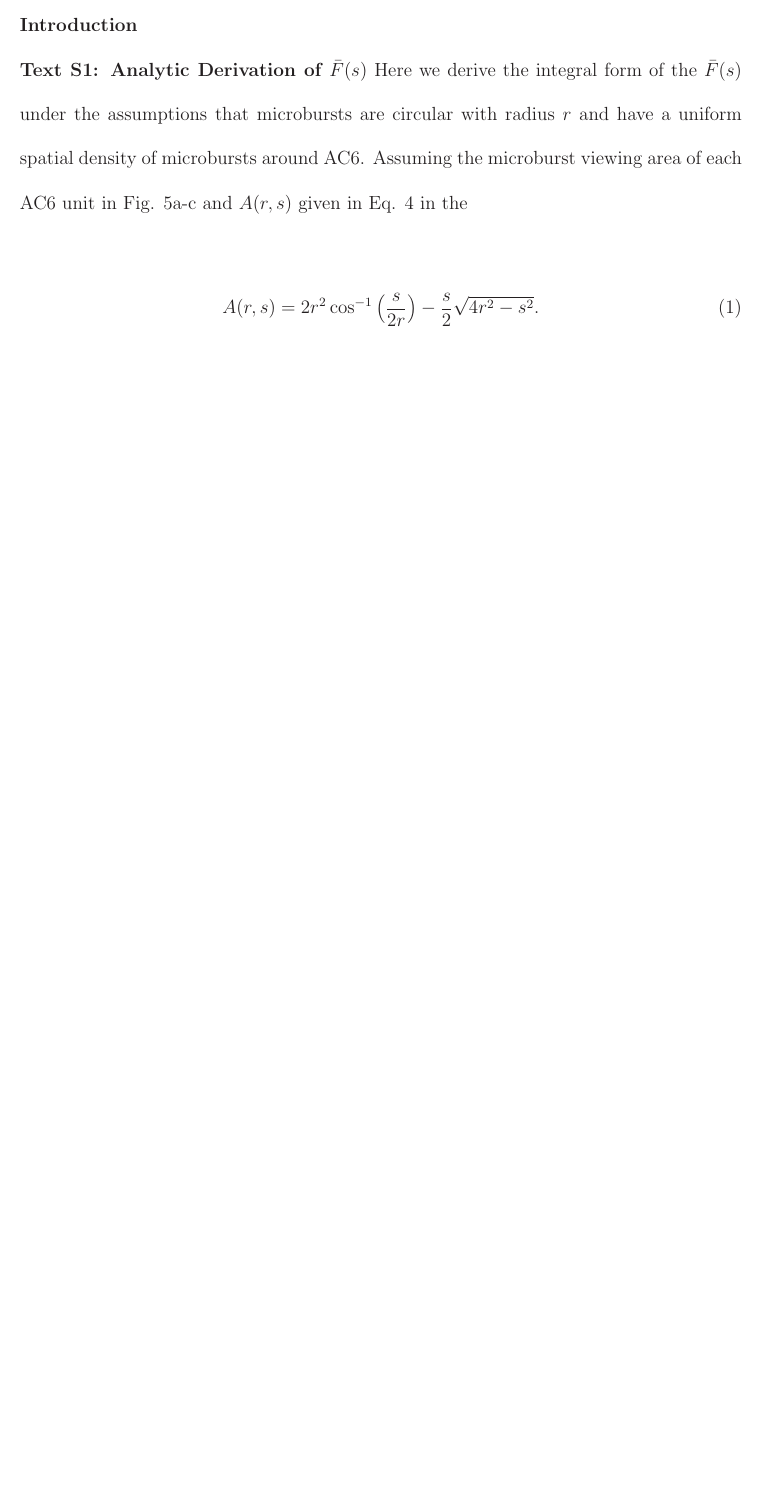
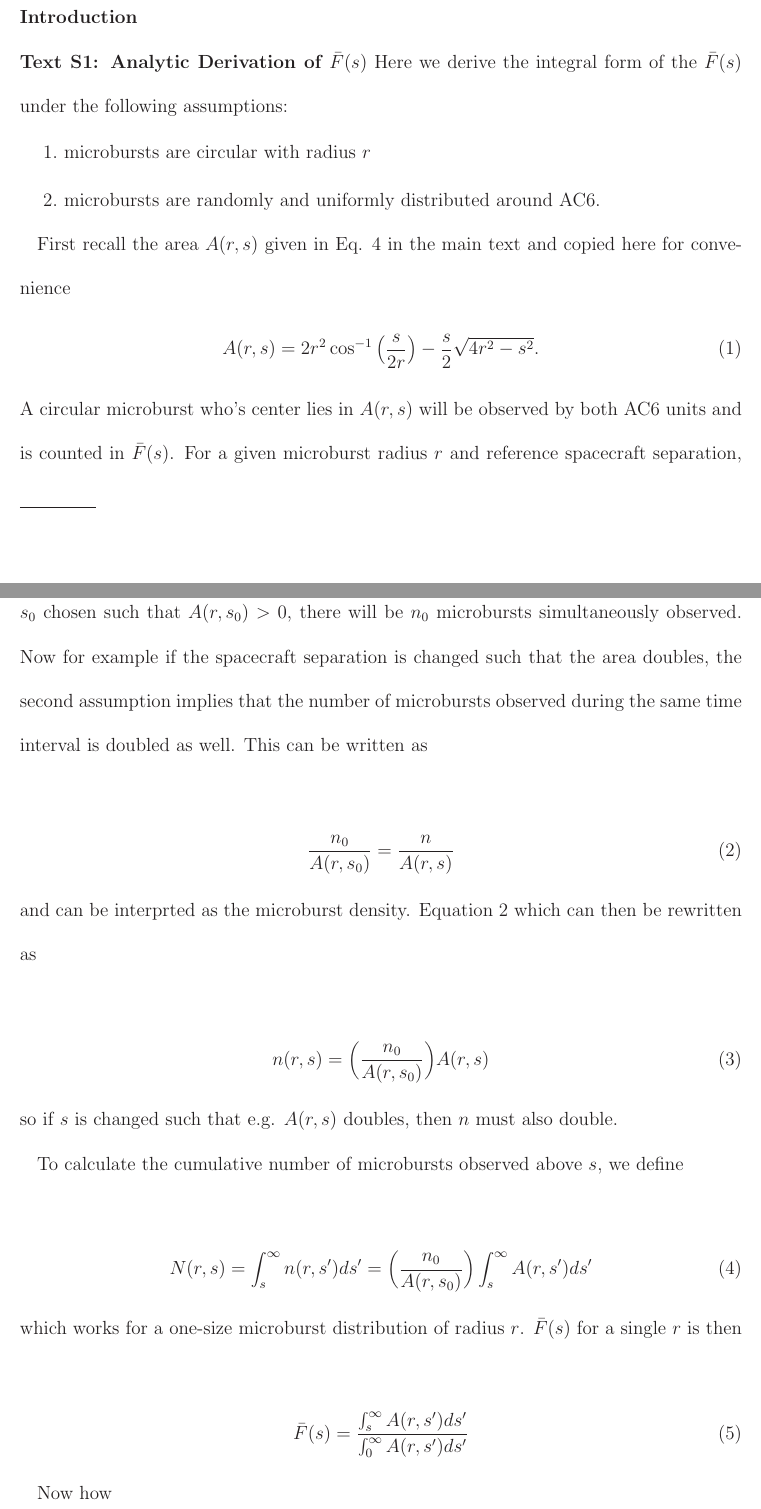
Before and after one commit to mshumko/ac6_microburst_scale_sizes, a LaTeX document (paper/shumko_ac6_microburst_scale_size_si.tex): part of page 1 of 2 before the commit and two parts of pages 1 and 2 of 3 after it, the two joined at a grey line, cut so that both start at the same text, the shorter picture padded with empty space. Compiled offline with LaTeX, dvips and Ghostscript.

Commit message:
Paper edits.

```diff
--- a/paper/shumko_ac6_microburst_scale_size_si.tex
+++ b/paper/shumko_ac6_microburst_scale_size_si.tex
@@ -162,11 +162,37 @@
 
 %Delete all unused file types below. Copy/paste for multiples of each file type as needed.
 \noindent\textbf{Text S1: Analytic Derivation of $\bar{F}(s)$}
-Here we derive the integral form of the $\bar{F}(s)$ under the assumptions that microbursts are circular with radius $r$ and have a uniform spatial density of microbursts around AC6. Assuming the microburst viewing area of each AC6 unit in Fig. 5a-c and $A(r, s)$ given in Eq. 4 in the
+Here we derive the integral form of the $\bar{F}(s)$ under the following assumptions:
+
+\begin{enumerate}
+\item microbursts are circular with radius $r$
+\item microbursts are randomly and uniformly distributed around AC6.
+\end{enumerate}
+
+First recall the area $A(r, s)$ given in Eq. 4 in the main text and copied here for convenience
+\begin{equation}
+A(r, s) = 2r^2 \cos^{-1}{\Big( \frac{s}{2r} \Big)} - \frac{s}{2} \sqrt{4r^2 - s^2}.
+\end{equation} A circular microburst who's center lies in $A(r, s)$ will be observed by both AC6 units and is counted in $\bar{F}(s)$. For a given microburst radius $r$ and reference spacecraft separation, $s_0$ chosen such that $A(r, s_0) > 0$, there will be $n_0$ microbursts simultaneously observed. Now for example if the spacecraft separation is changed such that the area doubles, the second assumption implies that the number of microbursts observed during the same time interval is doubled as well. This can be written as
+
+\begin{equation} \label{density_eq}
+\frac{n_0}{A(r, s_0)} = \frac{n}{A(r, s)}
+\end{equation} and can be interprted as the microburst density. Equation \ref{density_eq} which can then be rewritten as
 
 \begin{equation}
-A(r, s) = 2r^2 \cos^{-1}{\Big( \frac{s}{2r} \Big)} - \frac{s}{2} \sqrt{4r^2 - s^2}.
+n(r, s) = \bigg( \frac{n_0}{A(r, s_0)} \bigg) A(r, s)
+\end{equation} so if $s$ is changed such that e.g. $A(r, s)$ doubles, then $n$ must also double.
+
+To calculate the cumulative number of microbursts observed above $s$, we define
+
+\begin{equation}
+N(r, s) = \int_{s}^\infty n(r, s') ds' = \bigg( \frac{n_0}{A(r, s_0)} \bigg) \int_{s}^\infty A(r, s') ds'
+\end{equation} which works for a one-size microburst distribution of radius $r$. $\bar{F}(s)$ for a single $r$ is then
+
+\begin{equation}
+\bar{F}(s) = \frac{\int_{s}^\infty A(r, s') ds'}{\int_{0}^\infty A(r, s') ds'}
 \end{equation}
+
+Now how
 
 
 \textcolor{red}{Quarantine this section}
```
Also changed, not shown: paper/shumko_ac6_microburst_scale_size.tex (+1 -1 lines), paper/shumko_ac6_microburst_scale_size.pdf, paper/shumko_ac6_microburst_scale_size_si.pdf, paper/shumko_ac6_microburst_scale_size_si.tex (2 more changed lines).
